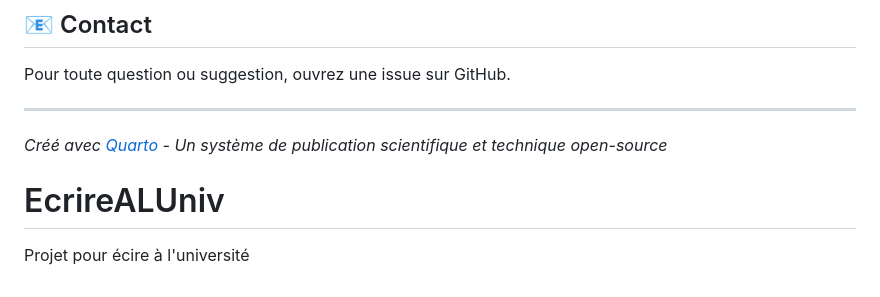
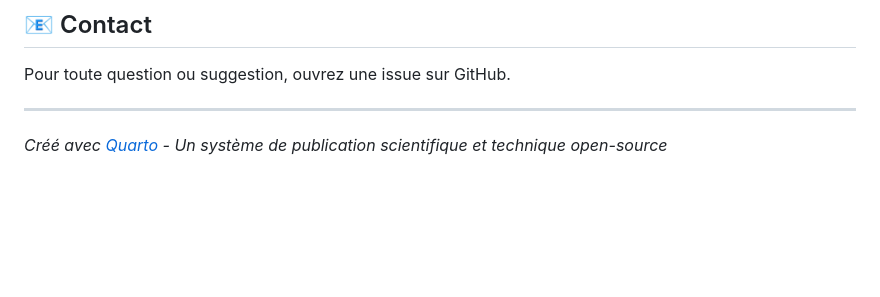
Before and after one commit to samszo/EcrireALUniV, a Markdown page: README.md, the part around the change. GitHub-like rendering; blank space fills up the shorter version.

```diff
--- a/README.md
+++ b/README.md
@@ -148,5 +148,3 @@ Pour toute question ou suggestion, ouvrez une issue sur GitHub.
 ---
 
 *Créé avec [Quarto](https://quarto.org) - Un système de publication scientifique et technique open-source*
-# EcrireALUniv
-Projet pour écire à l'université
```
